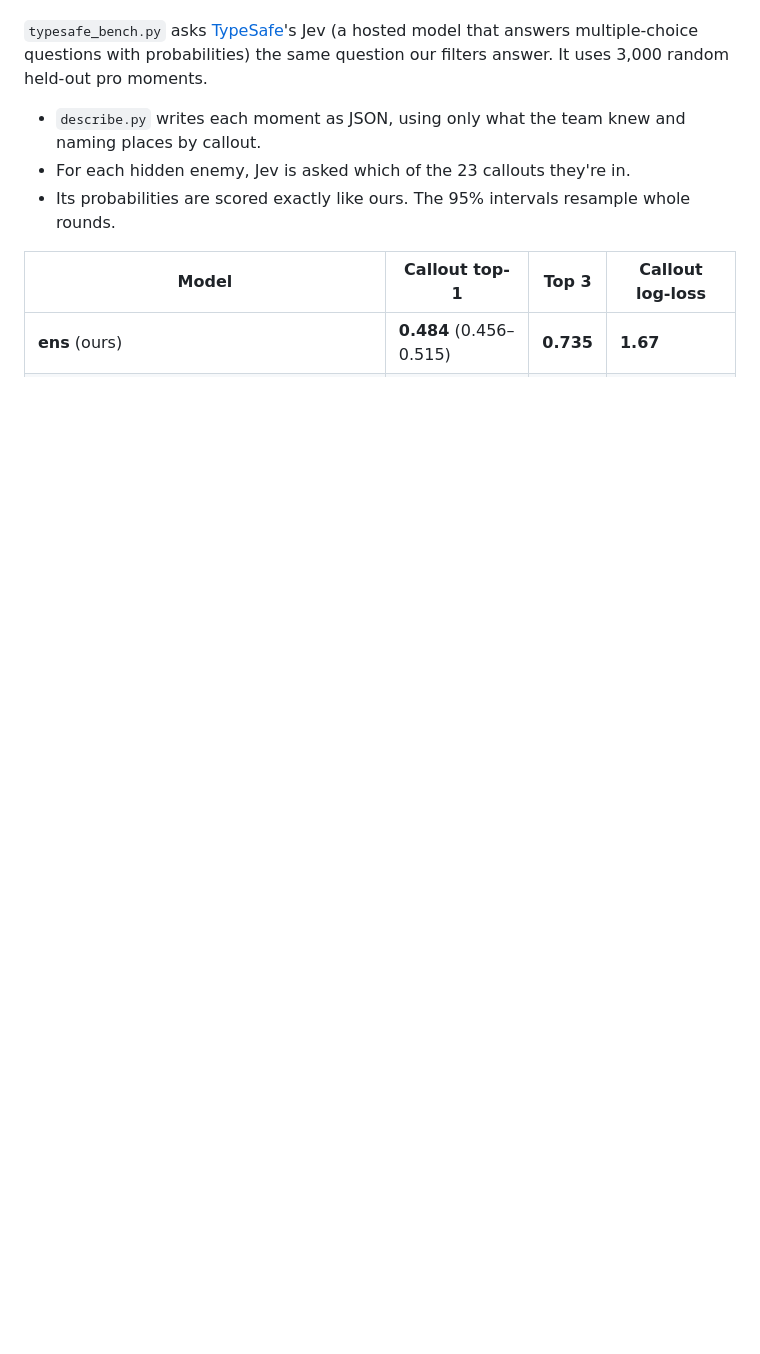
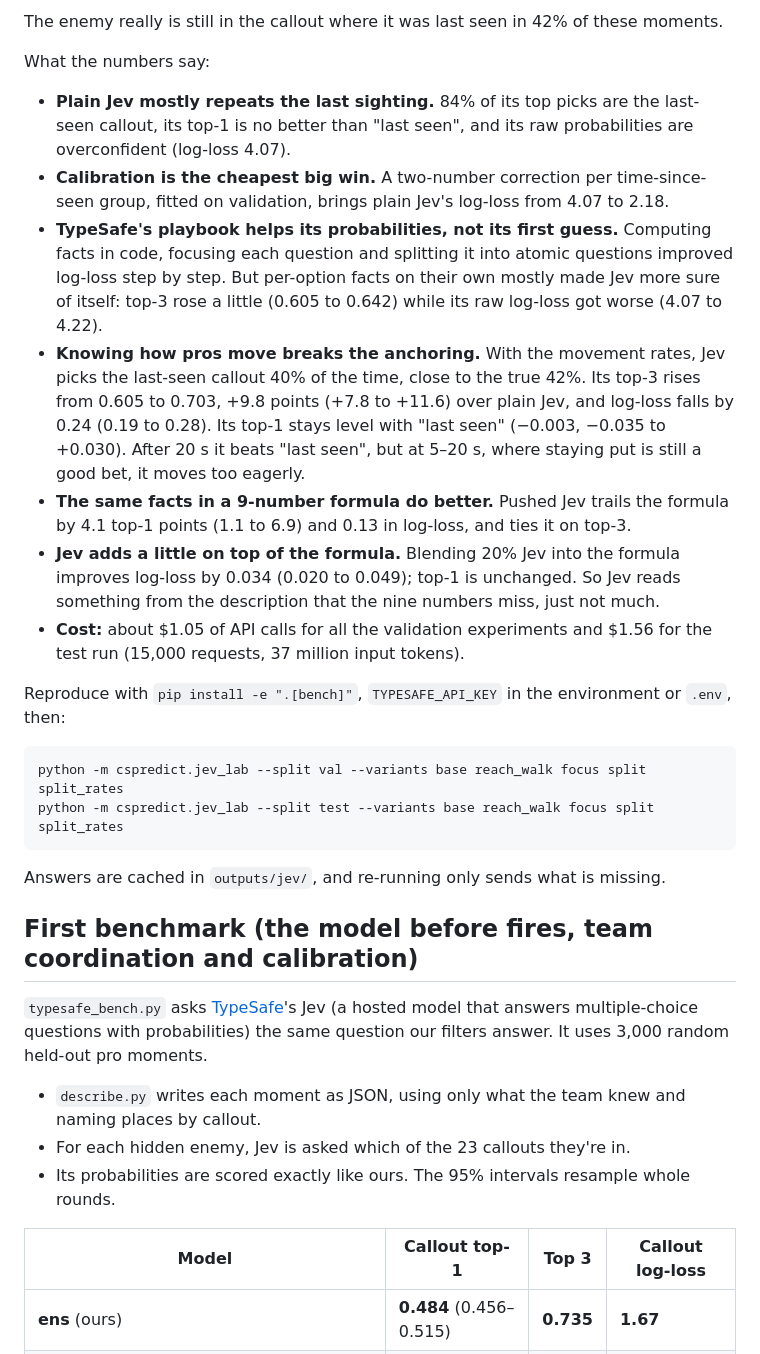
Before and after one commit to akassh9/cspredict, a Markdown page: docs/jev.md, the part around one of its changes. Rendered like a GitHub page; blank space fills up the shorter version.

````diff
--- a/docs/jev.md
+++ b/docs/jev.md
@@ -4,3 +45,37 @@
+The enemy really is still in the callout where it was last seen in 42% of these moments.
+
+What the numbers say:
+- **Plain Jev mostly repeats the last sighting.** 84% of its top picks are the last-seen callout,
+  its top-1 is no better than "last seen", and its raw probabilities are overconfident (log-loss 4.07).
+- **Calibration is the cheapest big win.** A two-number correction per time-since-seen group, fitted
+  on validation, brings plain Jev's log-loss from 4.07 to 2.18.
+- **TypeSafe's playbook helps its probabilities, not its first guess.** Computing facts in code,
+  focusing each question and splitting it into atomic questions improved log-loss step by step. But
+  per-option facts on their own mostly made Jev more sure of itself: top-3 rose a little (0.605 to
+  0.642) while its raw log-loss got worse (4.07 to 4.22).
+- **Knowing how pros move breaks the anchoring.** With the movement rates, Jev picks the last-seen
+  callout 40% of the time, close to the true 42%. Its top-3 rises from 0.605 to 0.703, +9.8 points
+  (+7.8 to +11.6) over plain Jev, and log-loss falls by 0.24 (0.19 to 0.28). Its top-1 stays level with
+  "last seen" (−0.003, −0.035 to +0.030). After 20 s it beats "last seen", but at 5–20 s, where
+  staying put is still a good bet, it moves too eagerly.
+- **The same facts in a 9-number formula do better.** Pushed Jev trails the formula by 4.1 top-1
+  points (1.1 to 6.9) and 0.13 in log-loss, and ties it on top-3.
+- **Jev adds a little on top of the formula.** Blending 20% Jev into the formula improves log-loss by
+  0.034 (0.020 to 0.049); top-1 is unchanged. So Jev reads something from the description that the
+  nine numbers miss, just not much.
+- **Cost:** about $1.05 of API calls for all the validation experiments and $1.56 for the test run
+  (15,000 requests, 37 million input tokens).
+
+Reproduce with `pip install -e ".[bench]"`, `TYPESAFE_API_KEY` in the environment or `.env`, then:
+
+```bash
+python -m cspredict.jev_lab --split val --variants base reach_walk focus split split_rates
+python -m cspredict.jev_lab --split test --variants base reach_walk focus split split_rates
+```
+
+Answers are cached in `outputs/jev/`, and re-running only sends what is missing.
+
+## First benchmark (the model before fires, team coordination and calibration)
 
 `typesafe_bench.py` asks [TypeSafe](https://docs.typesafe.ai/introduction)'s Jev (a hosted model that
 answers multiple-choice questions with probabilities) the same question our filters answer. It uses
````
Also changed, not shown: other parts of docs/jev.md (+42 -1 lines), README.md (+4 -2 lines), docs/jev_by_horizon.png (added), 4 other files.
